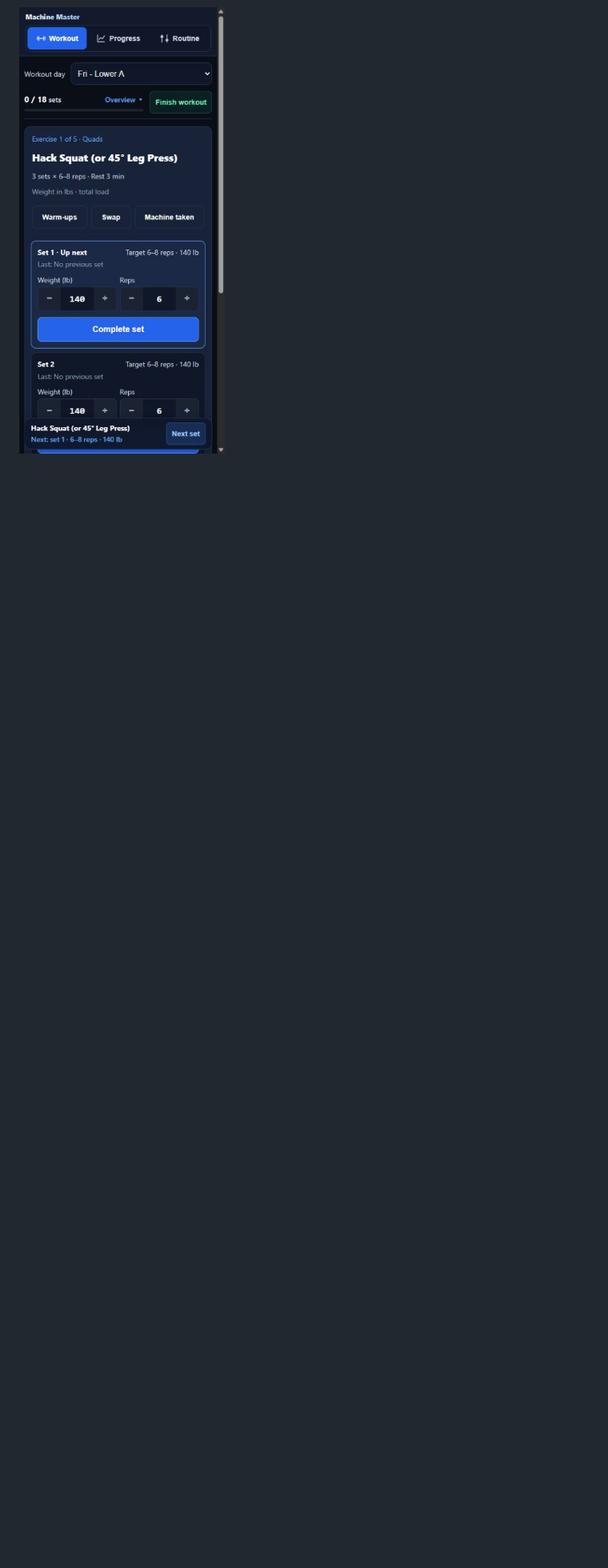
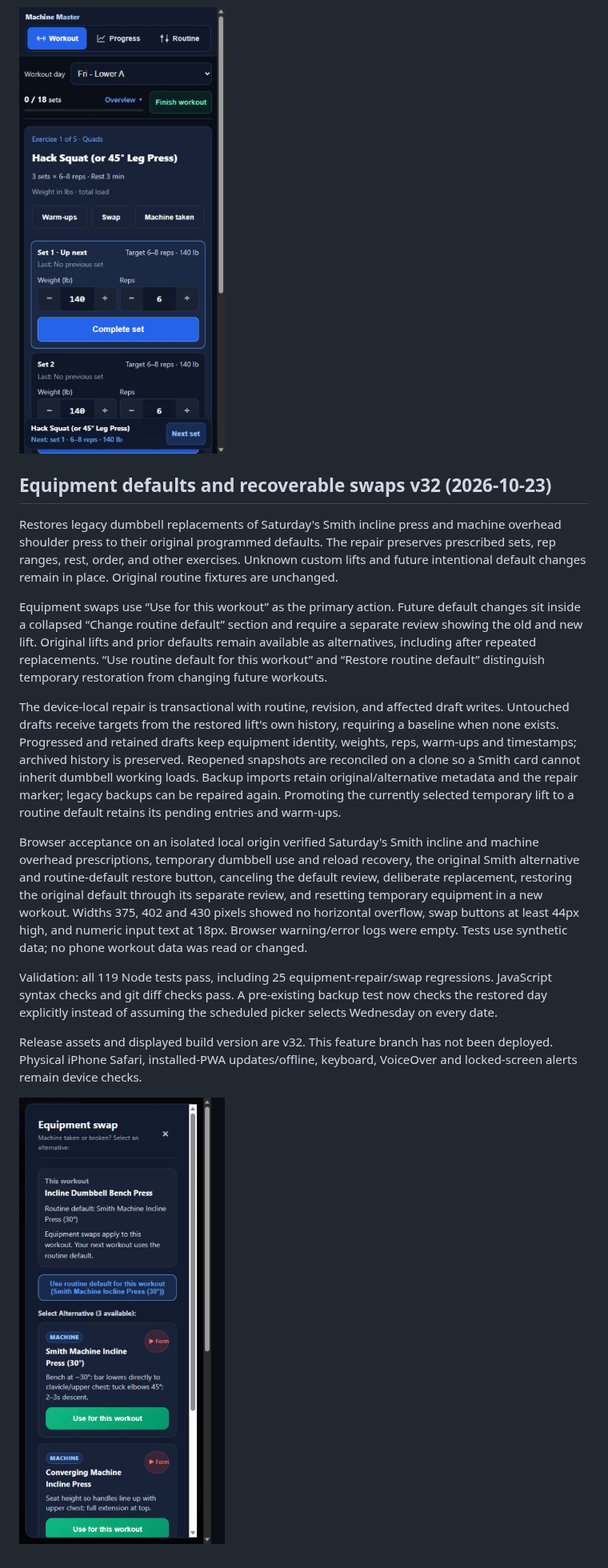
Before and after one commit to leere560/workout-tracker, a Markdown page: docs/acceptance-review.md, the part around the change. Shown at 80% size. GitHub-like rendering; pictures changed too: docs/equipment-swap-preview.png (added); blank space fills up the shorter version.

Commit message:
Preserve equipment identity through draft recovery and validate v32 swaps

```diff
--- a/docs/acceptance-review.md
+++ b/docs/acceptance-review.md
@@ -81,3 +81,19 @@ Validation: 94 Node tests pass, along with JavaScript syntax and git diff checks
 Responsive browser acceptance at 402 x 874 confirmed a fresh Wednesday selection; today's Wednesday draft survives reload; finishing Wednesday selects Friday and Friday survives another reload; reopening returns to Wednesday with logged values intact; actual off-schedule Monday edits resume after reload; Start new clears that activity and the next reload follows Friday. Browser warning/error logs were empty. The screenshot uses isolated test data. Physical iPhone Safari and device alerts remain device checks.
 
 ![Friday selected after finishing Wednesday](schedule-preview.png)
+
+## Equipment defaults and recoverable swaps v32 (2026-10-23)
+
+Restores legacy dumbbell replacements of Saturday's Smith incline press and machine overhead shoulder press to their original programmed defaults. The repair preserves prescribed sets, rep ranges, rest, order, and other exercises. Unknown custom lifts and future intentional default changes remain in place. Original routine fixtures are unchanged.
+
+Equipment swaps use “Use for this workout” as the primary action. Future default changes sit inside a collapsed “Change routine default” section and require a separate review showing the old and new lift. Original lifts and prior defaults remain available as alternatives, including after repeated replacements. “Use routine default for this workout” and “Restore routine default” distinguish temporary restoration from changing future workouts.
+
+The device-local repair is transactional with routine, revision, and affected draft writes. Untouched drafts receive targets from the restored lift's own history, requiring a baseline when none exists. Progressed and retained drafts keep equipment identity, weights, reps, warm-ups and timestamps; archived history is preserved. Reopened snapshots are reconciled on a clone so a Smith card cannot inherit dumbbell working loads. Backup imports retain original/alternative metadata and the repair marker; legacy backups can be repaired again. Promoting the currently selected temporary lift to a routine default retains its pending entries and warm-ups.
+
+Browser acceptance on an isolated local origin verified Saturday's Smith incline and machine overhead prescriptions, temporary dumbbell use and reload recovery, the original Smith alternative and routine-default restore button, canceling the default review, deliberate replacement, restoring the original default through its separate review, and resetting temporary equipment in a new workout. Widths 375, 402 and 430 pixels showed no horizontal overflow, swap buttons at least 44px high, and numeric input text at 18px. Browser warning/error logs were empty. Tests use synthetic data; no phone workout data was read or changed.
+
+Validation: all 119 Node tests pass, including 25 equipment-repair/swap regressions. JavaScript syntax checks and git diff checks pass. A pre-existing backup test now checks the restored day explicitly instead of assuming the scheduled picker selects Wednesday on every date.
+
+Release assets and displayed build version are v32. This feature branch has not been deployed. Physical iPhone Safari, installed-PWA updates/offline, keyboard, VoiceOver and locked-screen alerts remain device checks.
+
+![Temporary swap with Smith default retained](equipment-swap-preview.png)
```
Also changed, not shown: 7 other files.
